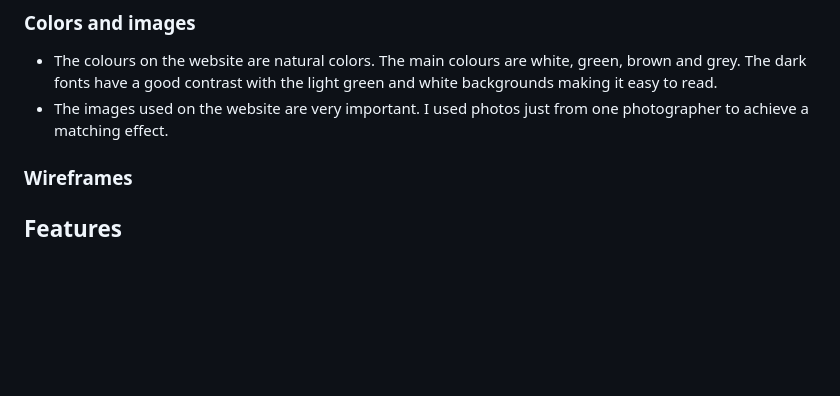
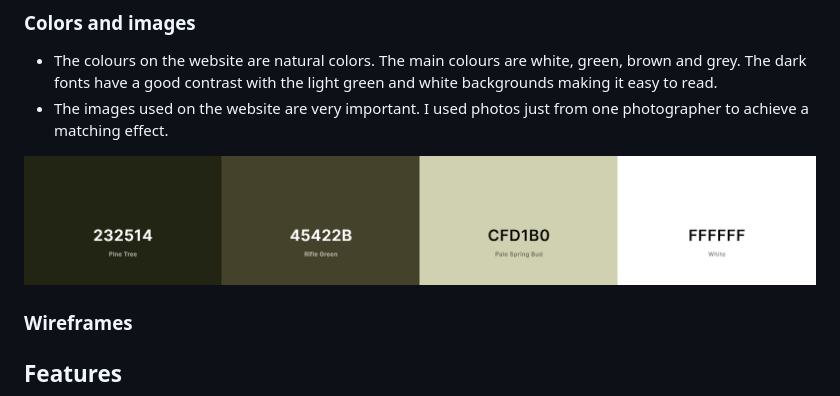
Before and after one commit to berill98/cozy-cabin, a Markdown page: README.md, the part around the change. GitHub-like rendering; pictures changed too: docs/readme_images/colors.png (added); blank space fills up the shorter version.

Commit message:
Update colors section

```diff
--- a/README.md
+++ b/README.md
@@ -39,6 +39,8 @@ The live link can be found here - [Cozy Cabin](https://berill98.github.io/cozy-c
 
 - The colours on the website are natural colors. The main colours are white, green, brown and grey. The dark fonts have a good contrast with the light green and white backgrounds making it easy to read.
 - The images used on the website are very important. I used photos just from one photographer to achieve a matching effect.
+
+![Colors](docs/readme_images/colors.png)
 
 ### Wireframes
 
```
